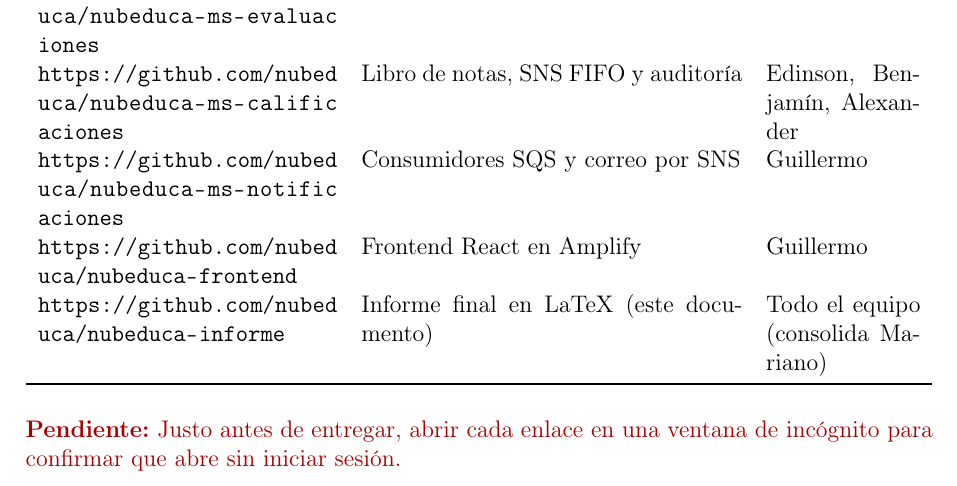
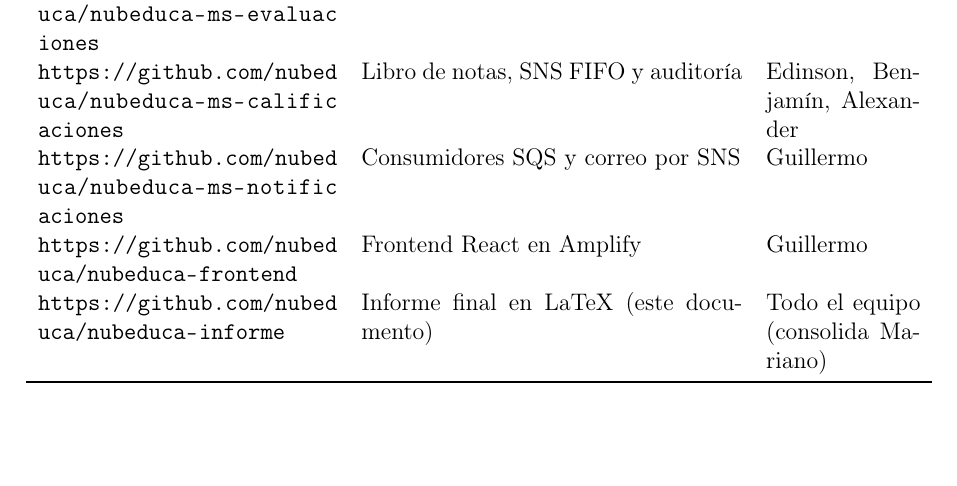
Before and after one commit to nubeduca/nubeduca-informe, a LaTeX document (latex/main.tex, which reads latex/secciones/10-repositorios.tex): part of page 54 of 57, cut so that both start at the same text. Compiled offline with pdfLaTeX.

Commit message:
Remove pending task note from repositories section
Removed pending task to check links before submission.

```diff
--- a/latex/secciones/10-repositorios.tex
+++ b/latex/secciones/10-repositorios.tex
@@ -24,6 +24,3 @@
 \url{https://github.com/nubeduca/nubeduca-informe} & Informe final en LaTeX (este documento) & Todo el equipo (consolida Mariano) \\
 \bottomrule
 \end{longtable}
-
-\pendiente{Justo antes de entregar, abrir cada enlace en una ventana de incógnito para confirmar que
-abre sin iniciar sesión.}
```
